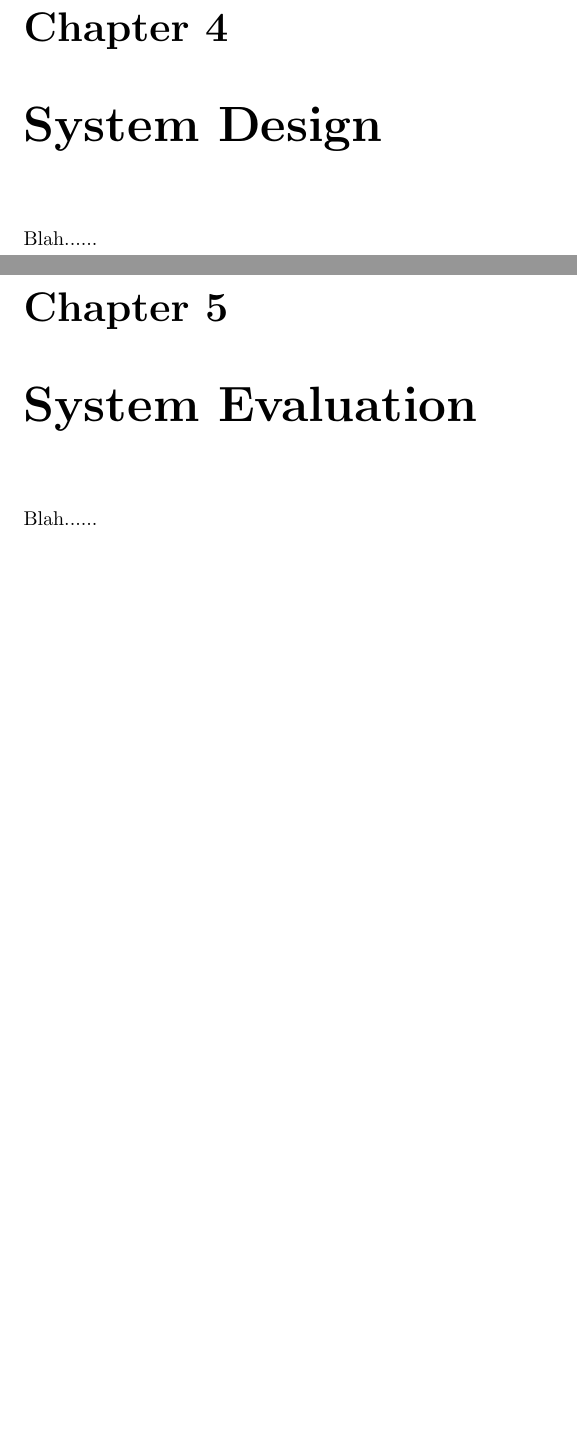
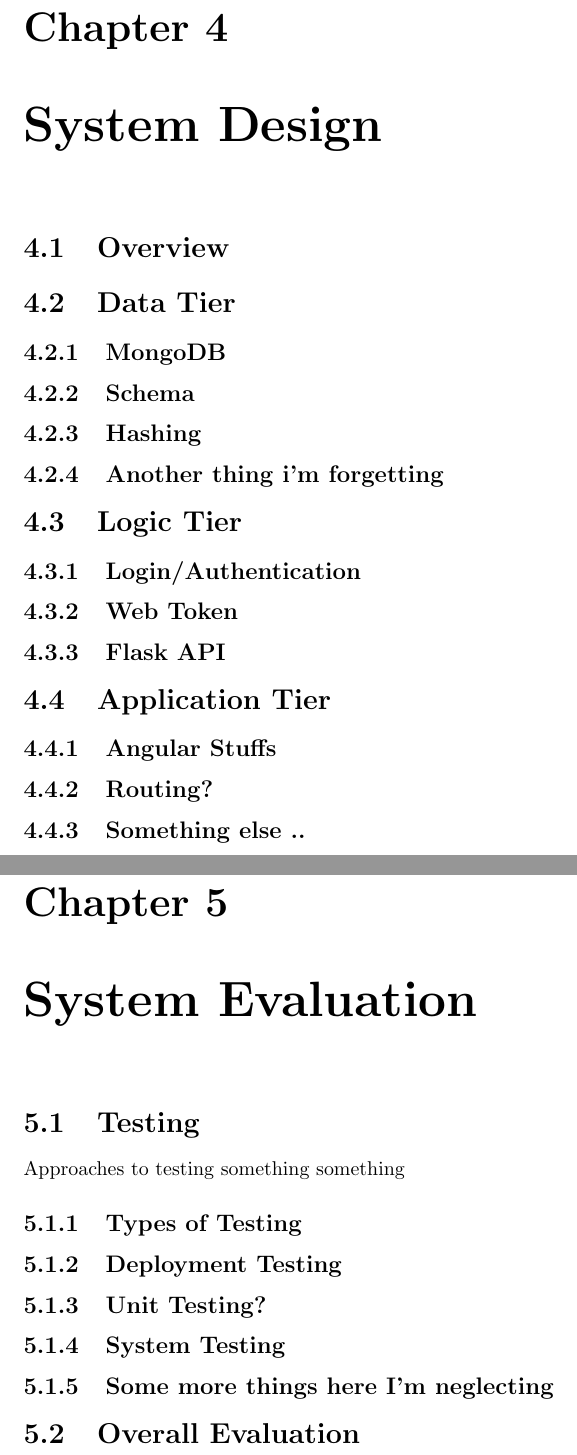
Before and after one commit to farisNassif/UniLodge, a LaTeX thesis (dissertation/main.tex, which reads dissertation/sysdesign.tex, dissertation/sysevaluation.tex): two parts of pages 9 and 10 of 12 before the commit and two parts of pages 10 and 11 of 13 after it, joined at a grey line, cut so that both start at the same text, the shorter picture padded with empty space. Compiled offline with pdfLaTeX.

Commit message:
More dissertation work, contents structure finalized somewhat

```diff
--- a/dissertation/sysdesign.tex
+++ b/dissertation/sysdesign.tex
@@ -1,2 +1,19 @@
 \chapter{System Design}
-Blah......
+
+\section{Overview}
+
+\section{Data Tier}
+\subsection{MongoDB}
+\subsection{Schema}
+\subsection{Hashing}
+\subsection{Another thing i'm forgetting}
+
+\section{Logic Tier}
+\subsection{Login/Authentication}
+\subsection{Web Token}
+\subsection{Flask API}
+
+\section{Application Tier}
+\subsection{Angular Stuffs}
+\subsection{Routing?}
+\subsection{Something else ..}
--- a/dissertation/sysevaluation.tex
+++ b/dissertation/sysevaluation.tex
@@ -1,2 +1,12 @@
 \chapter{System Evaluation}
-Blah......
+
+\section{Testing}
+Approaches to testing something something
+\subsection{Types of Testing}
+\subsection{Deployment Testing}
+\subsection{Unit Testing?}
+\subsection{System Testing}
+
+\subsection{Some more things here I'm neglecting}
+
+\section{Overall Evaluation}
```
Also changed, not shown: dissertation/conclusion.tex (+6 -1 lines), dissertation/Dissertation.pdf.
